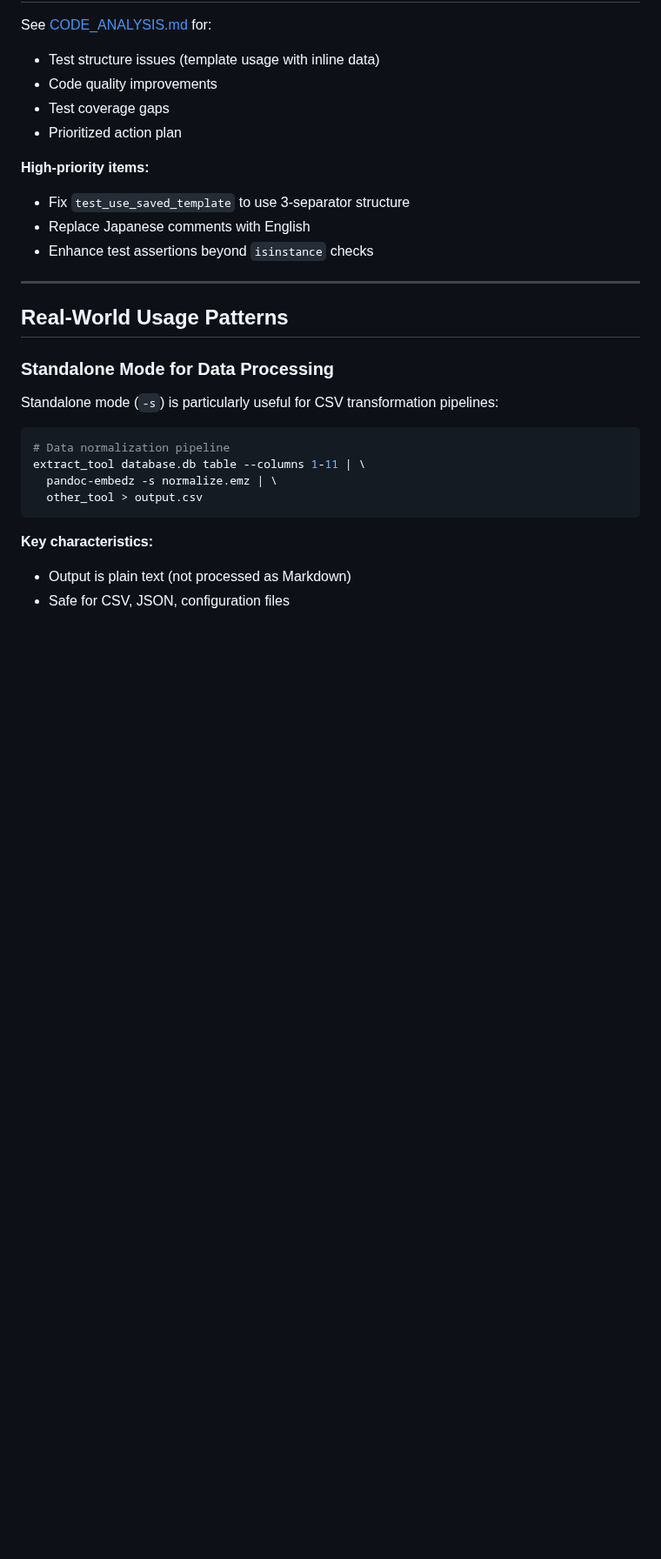
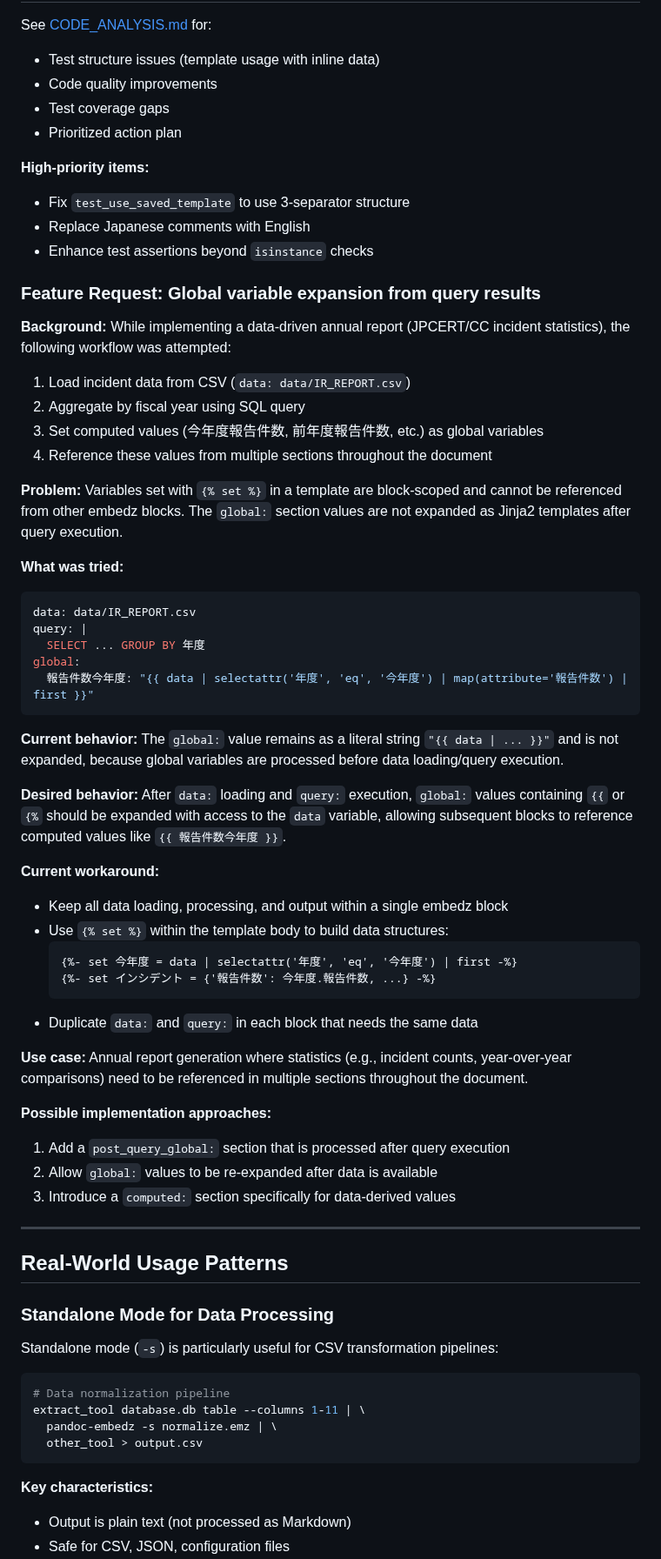
Before and after one commit to tecolicom/pandoc-embedz, a Markdown page: AGENTS.md, the part around the change. Shown at 87% size. Drawn GitHub-style; blank space fills up the shorter version.

Commit message:
Add feature request: global variable expansion from query results
Document the limitation discovered while implementing a data-driven
annual report where statistics needed to be shared across multiple
document sections.

Include:
- Background and workflow that led to this limitation
- What was tried and why it does not work
- Current workarounds being used
- Possible implementation approaches

Generated with Claude Code

Co-Authored-By: Claude <noreply@anthropic.com>

````diff
--- a/AGENTS.md
+++ b/AGENTS.md
@@ -340,6 +340,48 @@ See [CODE_ANALYSIS.md](CODE_ANALYSIS.md) for:
 - Replace Japanese comments with English
 - Enhance test assertions beyond `isinstance` checks
 
+### Feature Request: Global variable expansion from query results
+
+**Background:** While implementing a data-driven annual report (JPCERT/CC incident statistics), the following workflow was attempted:
+
+1. Load incident data from CSV (`data: data/IR_REPORT.csv`)
+2. Aggregate by fiscal year using SQL query
+3. Set computed values (今年度報告件数, 前年度報告件数, etc.) as global variables
+4. Reference these values from multiple sections throughout the document
+
+**Problem:** Variables set with `{% set %}` in a template are block-scoped and cannot be referenced from other embedz blocks. The `global:` section values are not expanded as Jinja2 templates after query execution.
+
+**What was tried:**
+```yaml
+data: data/IR_REPORT.csv
+query: |
+  SELECT ... GROUP BY 年度
+global:
+  報告件数今年度: "{{ data | selectattr('年度', 'eq', '今年度') | map(attribute='報告件数') | first }}"
+```
+
+**Current behavior:**
+The `global:` value remains as a literal string `"{{ data | ... }}"` and is not expanded, because global variables are processed before data loading/query execution.
+
+**Desired behavior:**
+After `data:` loading and `query:` execution, `global:` values containing `{{` or `{%` should be expanded with access to the `data` variable, allowing subsequent blocks to reference computed values like `{{ 報告件数今年度 }}`.
+
+**Current workaround:**
+- Keep all data loading, processing, and output within a single embedz block
+- Use `{% set %}` within the template body to build data structures:
+  ```jinja2
+  {%- set 今年度 = data | selectattr('年度', 'eq', '今年度') | first -%}
+  {%- set インシデント = {'報告件数': 今年度.報告件数, ...} -%}
+  ```
+- Duplicate `data:` and `query:` in each block that needs the same data
+
+**Use case:** Annual report generation where statistics (e.g., incident counts, year-over-year comparisons) need to be referenced in multiple sections throughout the document.
+
+**Possible implementation approaches:**
+1. Add a `post_query_global:` section that is processed after query execution
+2. Allow `global:` values to be re-expanded after data is available
+3. Introduce a `computed:` section specifically for data-derived values
+
 ---
 
 ## Real-World Usage Patterns
````
